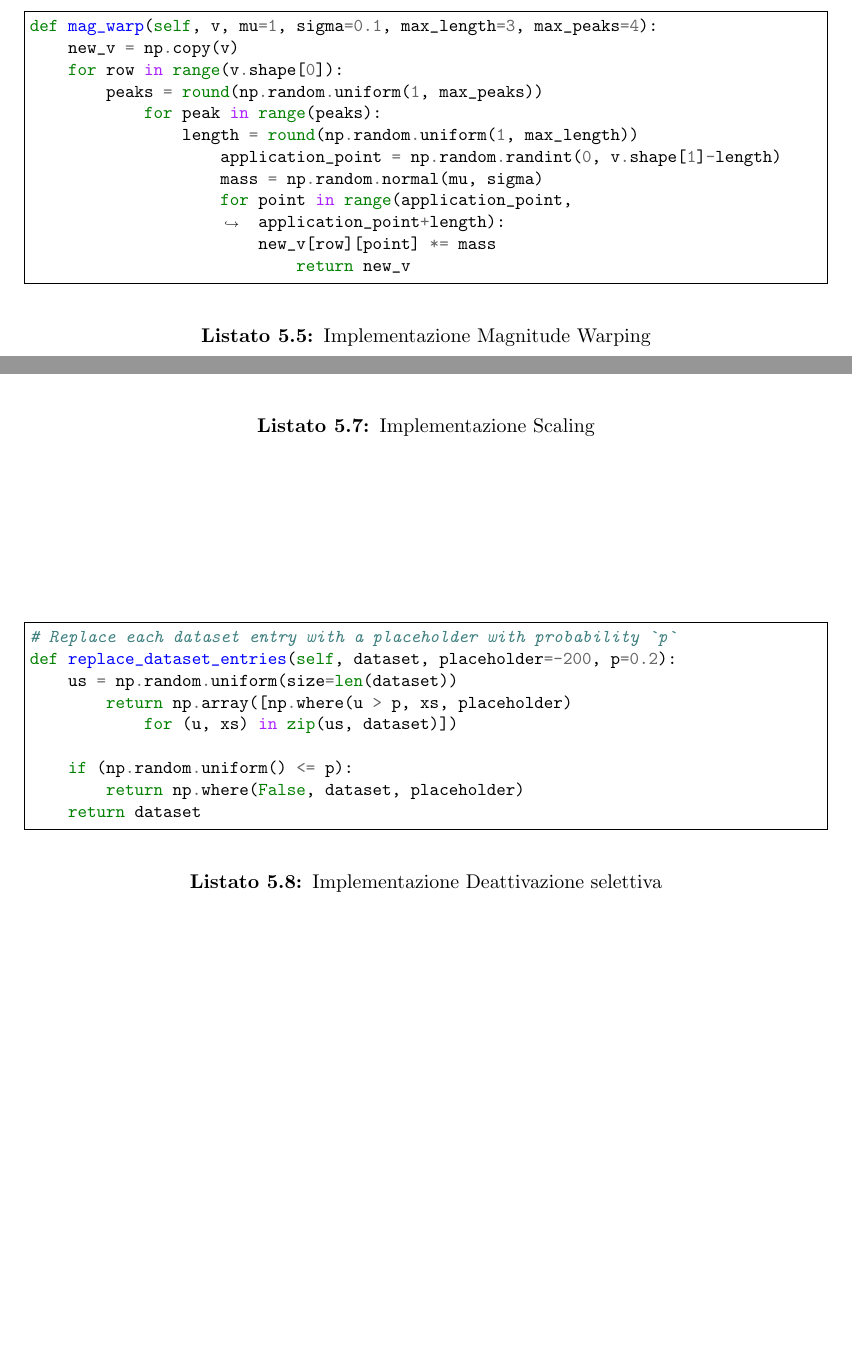
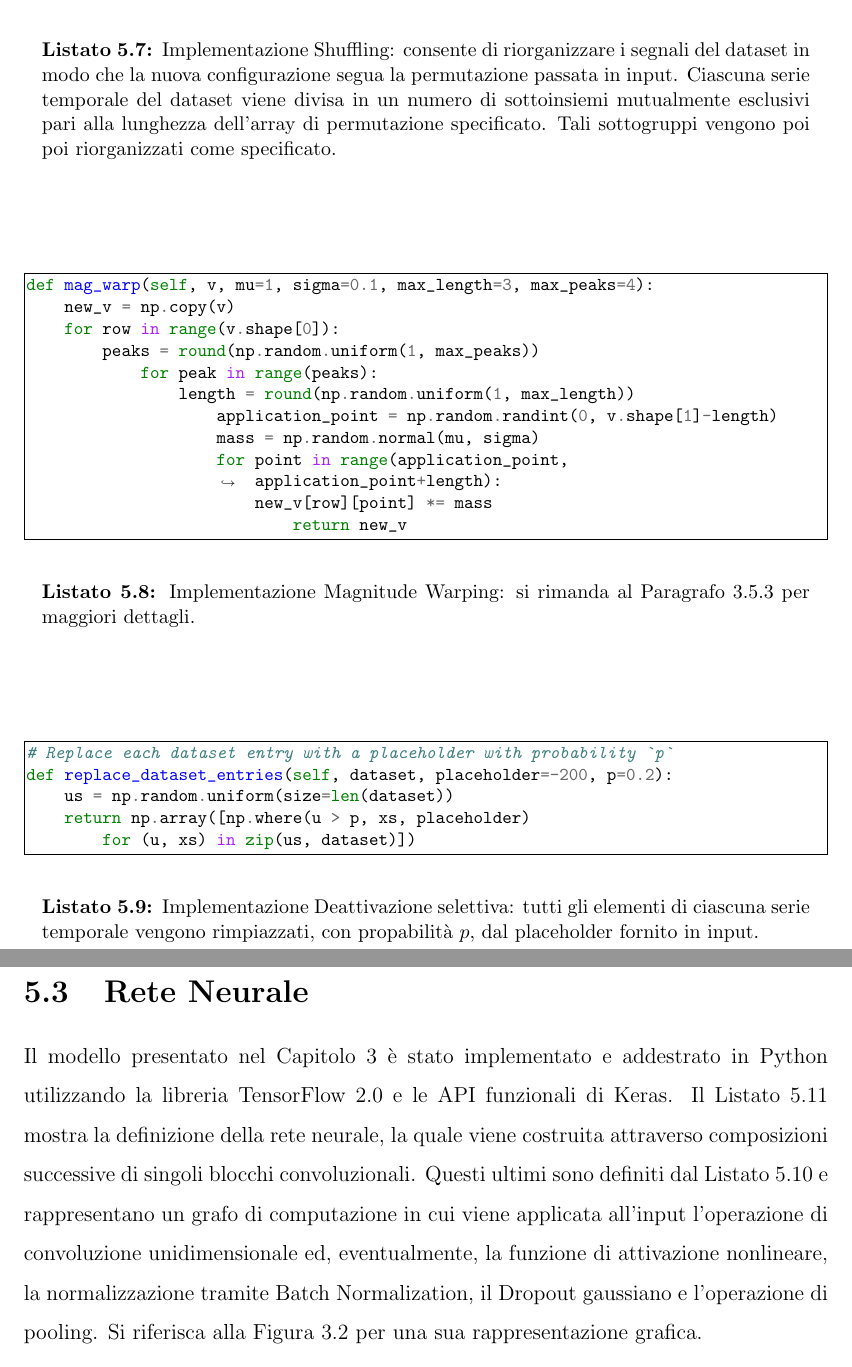
Before and after one commit to crybot/indoor-localization-deep-learning, a LaTeX document (main.tex, which reads latex/chapter6.tex): two parts of pages 47 and 48 of 60 before the commit and two parts of pages 48 and 49 of 60 after it, joined at a grey line, cut at the place of the change, the shorter picture padded with empty space. The pictures show the PDF file main.pdf that the author committed with the source.

Commit message:
Add jitterin implementation and conclude Chapter 5

```diff
--- a/latex/chapter6.tex
+++ b/latex/chapter6.tex
@@ -140,10 +152,10 @@ descrizione è già fornita nel Paragrafo~\ref{sec:augmentation}.
 \end{listing}
 
-\begin{listing}[htp]
-	\inputsource{python}{listings/magwarp.py}
-	\caption{Implementazione Magnitude Warping}
+\begin{listing}[p]
+  \inputsource{python}{listings/jitter.py}
+	\caption{Implementazione Jittering: applica del rumore additivo gaussiano a
+    media nulla a tutti i segnali del dataset}
+  \label{code:jitter}
 \end{listing}
 
-\begin{listing}[htp]
-	\inputsource{python}{listings/shuffle.py}
-	\caption{Implementazione Shuffling}
+\begin{listing}[p]
@@ -150,2 +166,10 @@ descrizione è già fornita nel Paragrafo~\ref{sec:augmentation}.
 \end{listing}
 
+\begin{listing}[p]
+	\inputsource{python}{listings/shuffle.py}
+  \caption{Implementazione Shuffling: consente di riorganizzare i segnali del
+    dataset in modo che la nuova configurazione segua la permutazione passata
+    in input. Ciascuna serie temporale del dataset viene divisa in un numero di
+    sottoinsiemi mutualmente esclusivi pari alla lunghezza dell'array di
+    permutazione specificato. Tali sottogruppi vengono poi poi riorganizzati
+    come specificato.}
@@ -155,19 +176,37 @@ descrizione è già fornita nel Paragrafo~\ref{sec:augmentation}.
 \end{listing}
 
-\begin{listing}[htp]
+
+\begin{listing}[p]
+	\inputsource{python}{listings/magwarp.py}
+	\caption{Implementazione Magnitude Warping: si rimanda al
+    Paragrafo~\ref{subsec:warping} per maggiori dettagli.}
+\end{listing}
+
+\begin{listing}[p]
 	\inputsource{python}{listings/replace.py}
-	\caption{Implementazione Deattivazione selettiva}
+  \caption{Implementazione Deattivazione selettiva: tutti gli elementi di
+    ciascuna serie temporale vengono rimpiazzati, con propabilità \(p\), dal
+    placeholder fornito in input.}
 \end{listing}
 
 %%%%%%%%%%%%%%%%%%%%%%%%%%%%%%%%%%%%%%%%%%%%%%%%%%%%%%%%%%%%%%%%%%%%%%%%%%%%%%%
 \section{Rete Neurale}
-TODO: descrizione dell'implementazione della rete neurale.
-
+Il modello presentato nel Capitolo~\ref{cap:architecture} è stato implementato
+e addestrato in Python utilizzando la libreria TensorFlow 2.0 e le API
+funzionali di Keras. Il Listato~\ref{code:nn} mostra la definizione della rete
+neurale, la quale viene costruita attraverso composizioni successive di singoli
+blocchi convoluzionali.
+Questi ultimi sono definiti dal
+Listato~\ref{code:block} e rappresentano un grafo di computazione in cui viene
+applicata all'input l'operazione di convoluzione unidimensionale ed,
+eventualmente, la funzione di attivazione nonlineare, la normalizzazione
+tramite Batch Normalization, il Dropout gaussiano e l'operazione di pooling. Si
+riferisca alla Figura~\ref{fig:cnnblock} per una sua rappresentazione grafica.
 \begin{listing}[htp]
 	\inputsource{python}{listings/conv_block.py}
 	\caption{Blocco convoluzionale usato per comporre la rete neurale.}
+  \label{code:block}
 \end{listing}
-
 \begin{listing}[htp]
 	\inputsource{python}{listings/model.py}
   \caption{Costruzione del modello con le API di Keras}
@@ -174,4 +214,6 @@ TODO: descrizione dell'implementazione della rete neurale.
 \end{listing}
+
+
 %%%%%%%%%%%%%%%%%%%%%%%%%%%%%%%%%%%%%%%%%%%%%%%%%%%%%%%%%%%%%%%%%%%%%%%%%%%%%%%
 % \section{Applicazione Mobile}
 
```
Also changed, not shown: latex/chapter3.tex (+1 -1 lines), listings/augmenter.py (+2 -4 lines), listings/jitter.py (added, +2 -0 lines), listings/replace.py (+2 -6 lines), main.tex (+3 -2 lines), img/architettura-sp.pdf, main.pdf, latex/chapter6.tex (32 more changed lines).
